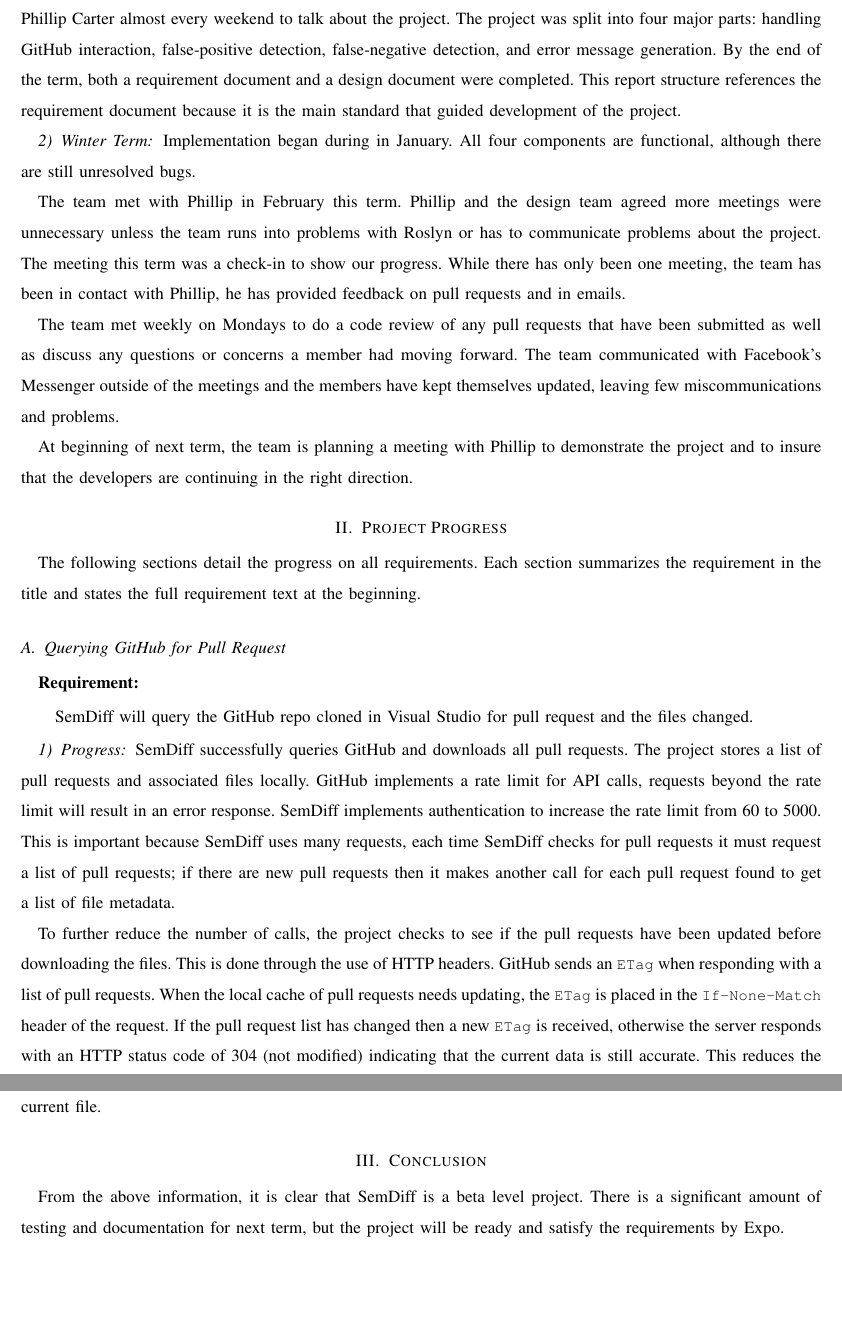
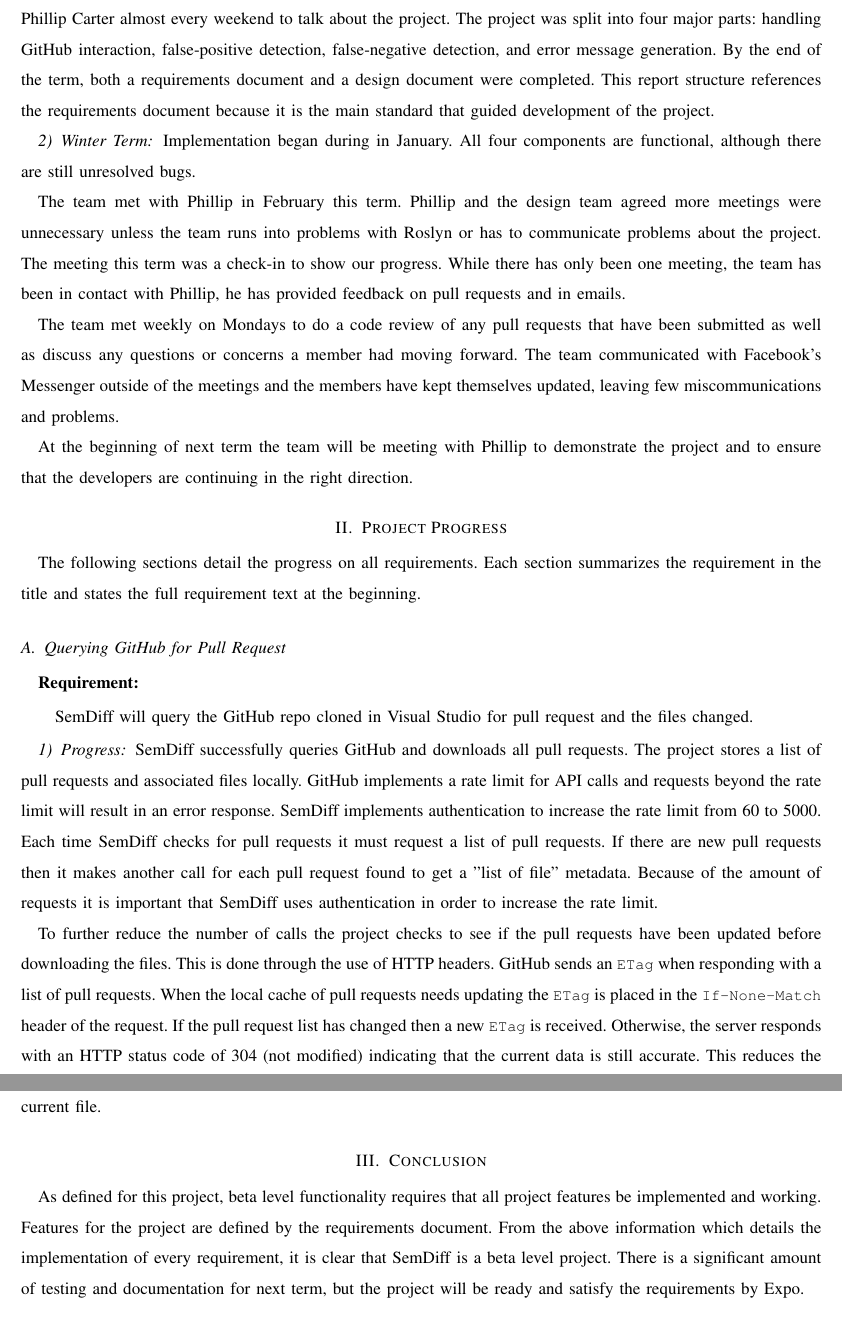
Before and after one commit to semdiffdotnet/texreport, a LaTeX paper (report.tex): two parts of pages 6 and 19 of 20, joined at a grey line, cut so that both start at the same text, the shorter picture padded with empty space. Compiled offline with pdfLaTeX; a missing font is replaced by an installed copy or a similar font; a LaTeX package or settings file that is missing is left out.

Commit message:
Update report.tex

```diff
--- a/report.tex
+++ b/report.tex
@@ -297,8 +297,8 @@
 team met with Phillip Carter almost every weekend to talk about the project.
 The project was split into four major parts: handling GitHub interaction,
 false-positive detection, false-negative detection, and error message
-generation. By the end of the term, both a requirement document and a design
-document were completed. This report structure references the requirement
+generation. By the end of the term, both a requirements document and a design
+document were completed. This report structure references the requirements
 document because it is the main standard that guided development of the project.
 
 \subsubsection{Winter Term}
@@ -319,8 +319,8 @@
 meetings and the members have kept themselves updated, leaving few
 miscommunications and problems.
 
-At beginning of next term, the team is planning a meeting with Phillip to
-demonstrate the project and to insure that the developers are continuing in the
+At the beginning of next term the team will be meeting with Phillip to
+demonstrate the project and to ensure that the developers are continuing in the
 right direction.
 
 %-----------------------------------------------------------------------------|
@@ -350,19 +350,16 @@
 
 SemDiff successfully queries GitHub and downloads all pull requests. The
 project stores a list of pull requests and associated files locally. GitHub
-implements a rate limit for API calls, requests beyond the rate limit will
+implements a rate limit for API calls and requests beyond the rate limit will
 result in an error response. SemDiff implements authentication to increase the
-rate limit from 60 to 5000. This is important because SemDiff uses many
-requests, each time SemDiff checks for pull requests it must request a list
-of pull requests; if there are new pull requests then it makes another call
-for each pull request found to get a list of file metadata.
+rate limit from 60 to 5000. Each time SemDiff checks for pull requests it must request a list of pull requests. If there are new pull requests then it makes another call for each pull request found to get a "list of file" metadata. Because of the amount of requests it is important that SemDiff uses authentication in order to increase the rate limit.
 
-To further reduce the number of calls, the project checks to see if the pull
+To further reduce the number of calls the project checks to see if the pull
 requests have been updated before downloading the files. This is done through
 the use of HTTP headers. GitHub sends an ^ETag^ when responding with a list of
-pull requests. When the local cache of pull requests needs updating, the ^ETag^
+pull requests. When the local cache of pull requests needs updating the ^ETag^
 is placed in the ^If-None-Match^ header of the request. If the pull request
-list has changed then a new ^ETag^ is received, otherwise the server responds
+list has changed then a new ^ETag^ is received. Otherwise, the server responds
 with an HTTP status code of 304 (not modified) indicating that the current
 data is still accurate. This reduces the number of API calls and reduces time
 spent sending data between SemDiff and GitHub. Additionally, the file's contents
@@ -1146,8 +1143,7 @@
 %%%%%%%%%%%%%%%%%%%%%%%%%%%%%%%%%%%%%%%%%%%%%%%%%%%%%%%%%%%%%%%%%%%%%%%%%%%%%%|
 %-----------------------------------------------------------------------------|
 
-From the above information, it is clear that SemDiff is a beta level project.
-There is a significant amount of testing and documentation for next term, but
+As defined for this project, beta level functionality requires that all project features be implemented and working. Features for the project are defined by the requirements document. From the above information which details the implementation of every requirement, it is clear that SemDiff is a beta level project. There is a significant amount of testing and documentation for next term, but
 the project will be ready and satisfy the requirements by Expo.
 
 %-----------------------------------------------------------------------------|
```
Also changed, not shown: report.tex (22 more changed lines).
